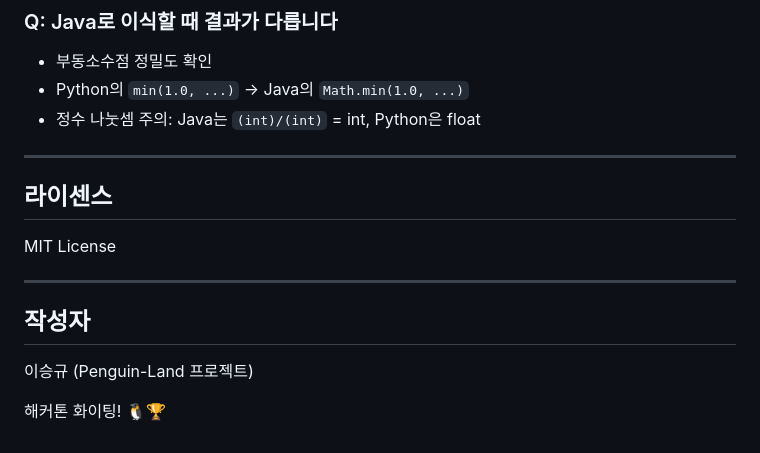
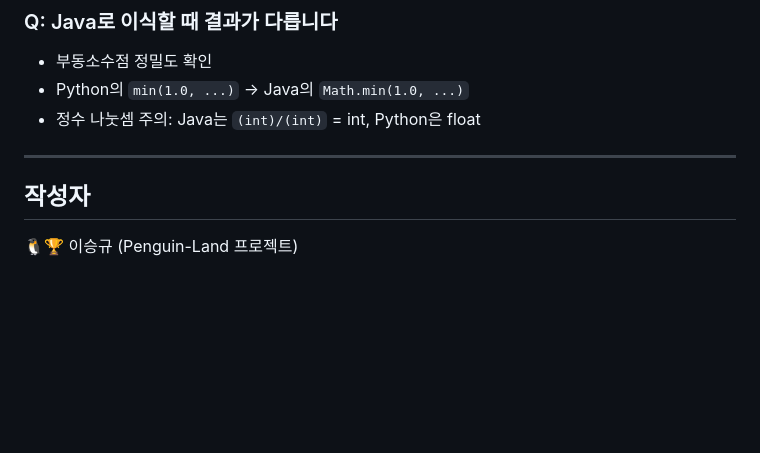
Before and after one commit to SoftBank-Hackathon-2025-penguin/CloudWatch-Metric, a Markdown page: score_engine/README.md, the part around the change. Drawn GitHub-style; blank space fills up the shorter version.

```diff
--- a/score_engine/README.md
+++ b/score_engine/README.md
@@ -507,14 +507,9 @@ pytest test_score.py -v
 
 ---
 
-## 라이센스
 
-MIT License
-
----
 
 ## 작성자
 
+ 🐧🏆
 이승규 (Penguin-Land 프로젝트)
-
-해커톤 화이팅! 🐧🏆
```
